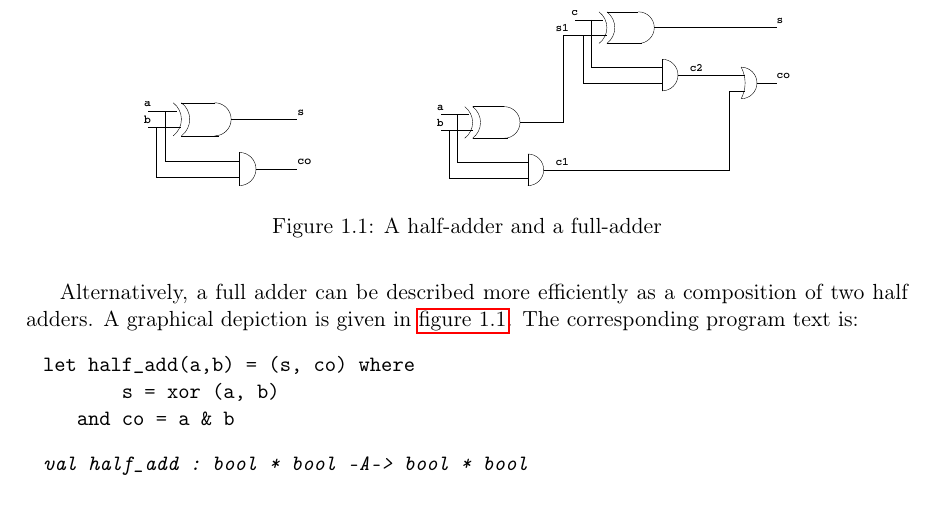
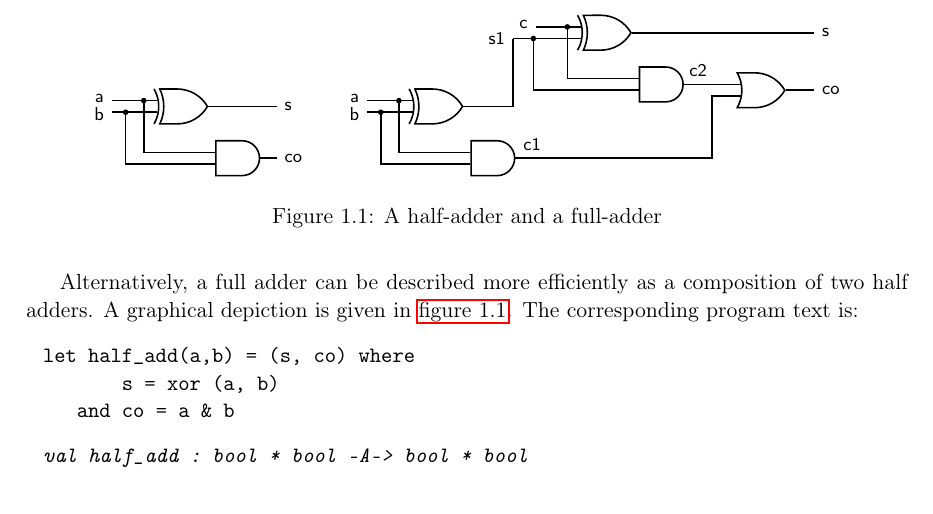
Before and after one commit to INRIA/zelus, a LaTeX thesis (man/manual.tex): part of page 12 of 66, cut so that both start at the same text. Compiled offline with pdfLaTeX.

Commit message:
Rework the adder circuit diagrams.

```diff
--- a/man/manual.tex
+++ b/man/manual.tex
@@ -55,7 +55,7 @@
 \usepackage{tikz}
 \usetikzlibrary{positioning,chains,matrix,shapes.arrows,scopes,
                 shapes.misc,arrows,automata,calc,decorations.markings,
-                decorations.text}
+                decorations.text,circuits.logic.US}
 
 %}-}1
 %{-{1 Macros
@@ -685,16 +685,58 @@ let full_add (a, b, c) = (s, co) where
 \end{chklisting}
 
 \begin{figure}
-\centering
-%BEGIN IMAGE
-\includegraphics[width=0.19\textwidth]{Fig/half_adder}
-%END IMAGE
-%HEVEA\imageflush
-\hfil
-%BEGIN IMAGE
-\includegraphics[width=0.4\textwidth]{Fig/full_adder}
-%END IMAGE
-%HEVEA\imageflush
+\centering %{-{4
+\begin{tikzpicture}[
+    circuit logic US,
+    every circuit symbol/.style={draw,thick},
+    wire/.style={thick},
+    every node/.style={font=\sffamily\footnotesize},
+    connector/.style={fill,circle,inner sep=1pt},
+    node distance=.5cm,
+]
+\begin{scope}
+    \node [xor gate] (s) {};
+    \node [and gate,below right=of s] (co) {};
+    \draw[wire]
+        (s.input 1)
+        -- ++(left:.8cm) coordinate (a) node[left,yshift=1] {a}
+        (s.input 2)
+        -- (s.input 2 -| a) coordinate (b) node[left,yshift=-1] {b}
+        (co.input 1) -| ($ (a)!.7!(s.input 1) $) node[connector] {}
+        (co.input 2) -| ($ (b)!.3!(s.input 2) $) node[connector] {}
+        (s.output) -- (right:1.7cm) coordinate (s out) node[right] {s}
+        (co.output) -- (co.output -| s out) node[right] {co}
+    ;
+\end{scope}
+
+\begin{scope}[xshift=4.5cm]
+    \node [xor gate] (s1) {};
+    \node [and gate,below right=of s1] (c1) {};
+    \draw[wire]
+        (s1.input 1)
+        -- ++(left:.8cm) coordinate (a) node[left,yshift=1] {a}
+        (s1.input 2)
+        -- (s1.input 2 -| a) coordinate (b) node[left,yshift=-1] {b}
+        (c1.input 1) -| ($ (a)!.7!(s1.input 1) $) node[connector] {}
+        (c1.input 2) -| ($ (b)!.3!(s1.input 2) $) node[connector] {}
+    ;
+
+    \node [xor gate,above right=1cm and 2.0cm of s1.output] (s2) {};
+    \node [and gate,below right=of s2] (c2) {};
+    \node [or gate,right=1cm of c2,anchor=input 1] (co) {};
+    \draw[wire]
+        (s2.input 1) -- ++(left:.8cm) coordinate (c) node[left,yshift=1] {c}
+        (s2.input 2) -- ++(left:1.2cm) coordinate (s2 bend) node[left] {s1}
+        (c2.input 1) -| ($ (c)!.7!(s2.input 1) $) node[connector] {}
+        (c2.input 2) -| ($ (s2 bend)!.3!(s2.input 2) $) node[connector] {}
+        (c2.output) -- node[above,near start] {c2} (co.input 1)
+        (co.input 2) -- ++(left:.5cm) |- (c1.output) node[above right] {c1}
+        (co.output) -- ++(right:.5cm) coordinate (co) node[right] {co}
+        (s1.output) -| (s2 bend)
+        (s2.output) -- (s2.output -| co) node[right] {s}
+    ;
+\end{scope}
+\end{tikzpicture} % }-}4
 \caption{A half-adder and a full-adder\label{half-adder}}
 \end{figure}
 
```
Also changed, not shown: man/Fig/full_adder.eps (deleted), man/Fig/half_adder.eps (deleted), 2 other files.
